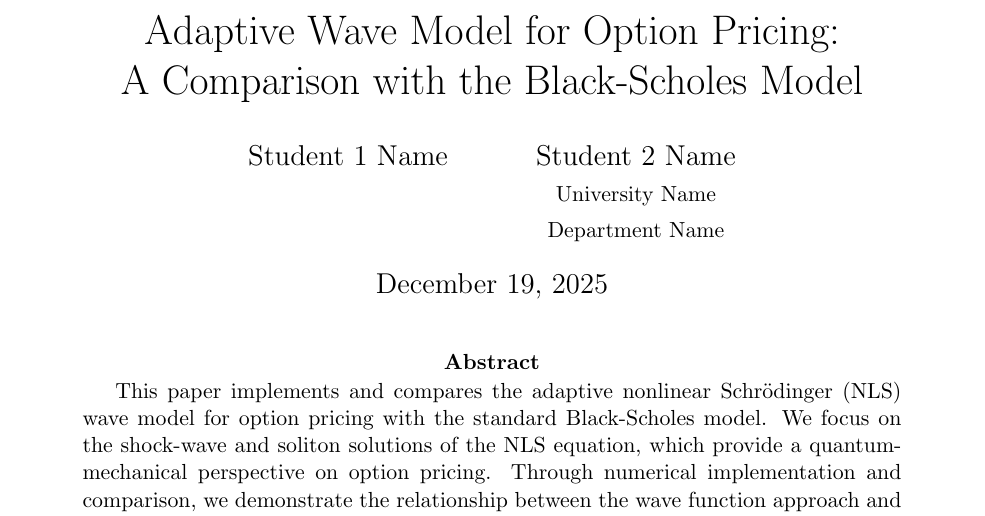
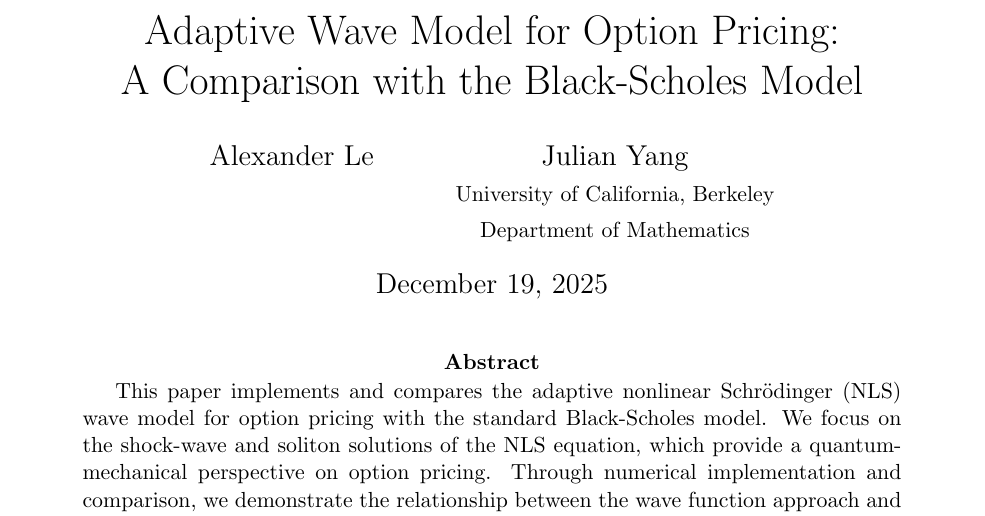
Before and after one commit to GeneticAlgorithms/QT_Trader, a LaTeX paper (LaTeX_Template.tex): part of page 1 of 5, cut so that both start at the same text. Compiled offline with pdfLaTeX.

Commit message:
Update with student names: Alexander Le and Julian Yang, UC Berkeley Math Department

```diff
--- a/LaTeX_Template.tex
+++ b/LaTeX_Template.tex
@@ -9,9 +9,9 @@
 
 \title{Adaptive Wave Model for Option Pricing:\\
 A Comparison with the Black-Scholes Model}
-\author{Student 1 Name \and Student 2 Name\\
-\small University Name\\
-\small Department Name}
+\author{Alexander Le \and Julian Yang\\
+\small University of California, Berkeley\\
+\small Department of Mathematics}
 \date{\today}
 
 \begin{document}
```
Also changed, not shown: README.md.
